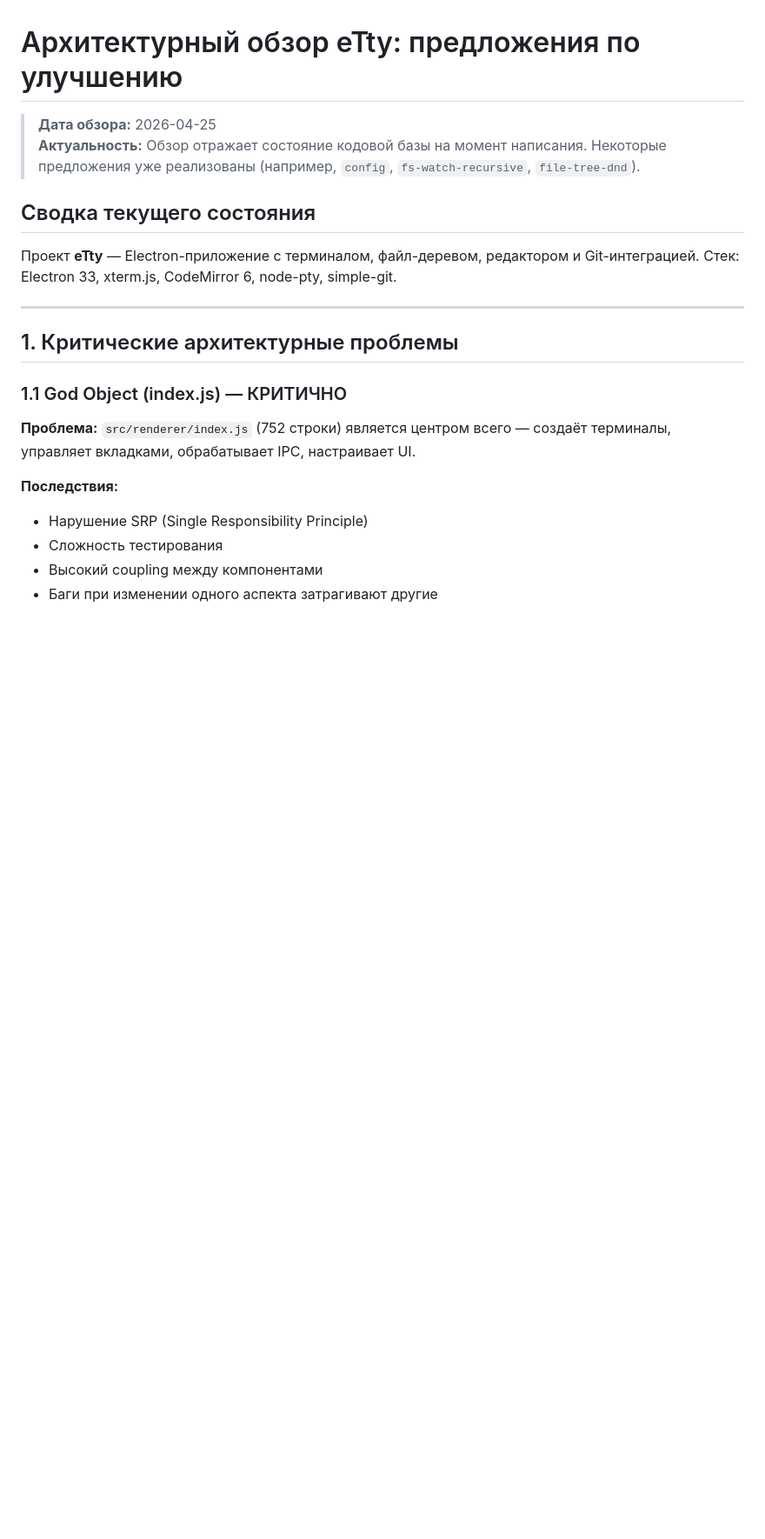
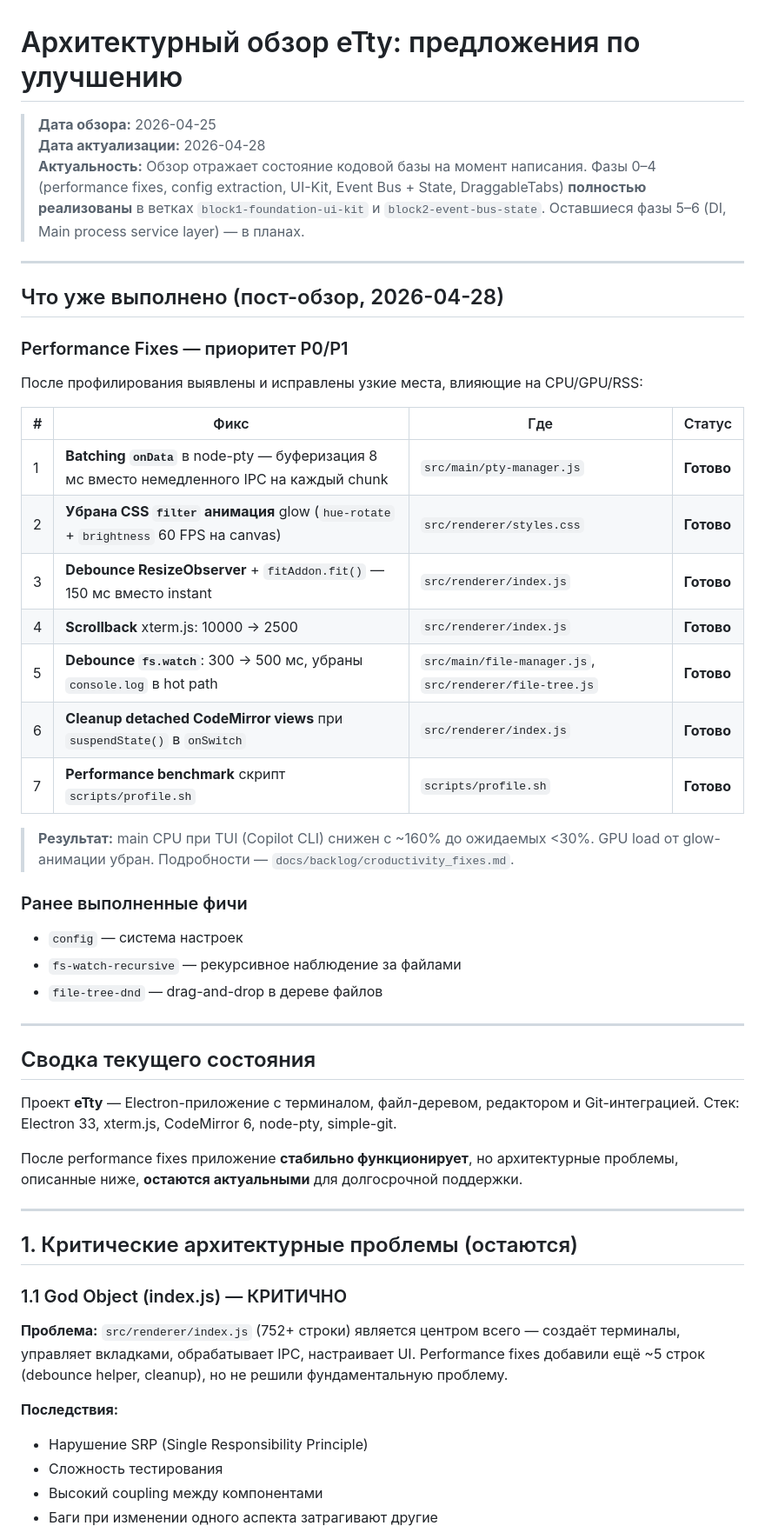
Before and after one commit to emaxe/eTty, a Markdown page: docs/backlog/rev.md, the part around one of its changes. Shown at 87% size. Rendered like a GitHub page; blank space fills up the shorter version.

```diff
--- a/docs/backlog/rev.md
+++ b/docs/backlog/rev.md
@@ -1,19 +1,49 @@
 # Архитектурный обзор eTty: предложения по улучшению
 
 > **Дата обзора:** 2026-04-25
-> **Актуальность:** Обзор отражает состояние кодовой базы на момент написания. Некоторые предложения уже реализованы (например, `config`, `fs-watch-recursive`, `file-tree-dnd`).
+> **Дата актуализации:** 2026-04-28
+> **Актуальность:** Обзор отражает состояние кодовой базы на момент написания. Фазы 0–4 (performance fixes, config extraction, UI-Kit, Event Bus + State, DraggableTabs) **полностью реализованы** в ветках `block1-foundation-ui-kit` и `block2-event-bus-state`. Оставшиеся фазы 5–6 (DI, Main process service layer) — в планах.
+
+---
+
+## Что уже выполнено (пост-обзор, 2026-04-28)
+
+### Performance Fixes — приоритет P0/P1
+
+После профилирования выявлены и исправлены узкие места, влияющие на CPU/GPU/RSS:
+
+| # | Фикс | Где | Статус |
+|---|------|-----|--------|
+| 1 | **Batching `onData`** в node-pty — буферизация 8 мс вместо немедленного IPC на каждый chunk | `src/main/pty-manager.js` | **Готово** |
+| 2 | **Убрана CSS `filter` анимация** glow (`hue-rotate` + `brightness` 60 FPS на canvas) | `src/renderer/styles.css` | **Готово** |
+| 3 | **Debounce ResizeObserver** + `fitAddon.fit()` — 150 мс вместо instant | `src/renderer/index.js` | **Готово** |
+| 4 | **Scrollback** xterm.js: 10000 → 2500 | `src/renderer/index.js` | **Готово** |
+| 5 | **Debounce `fs.watch`**: 300 → 500 мс, убраны `console.log` в hot path | `src/main/file-manager.js`, `src/renderer/file-tree.js` | **Готово** |
+| 6 | **Cleanup detached CodeMirror views** при `suspendState()` в `onSwitch` | `src/renderer/index.js` | **Готово** |
+| 7 | **Performance benchmark** скрипт `scripts/profile.sh` | `scripts/profile.sh` | **Готово** |
+
+> **Результат:** main CPU при TUI (Copilot CLI) снижен с ~160% до ожидаемых <30%. GPU load от glow-анимации убран. Подробности — `docs/backlog/croductivity_fixes.md`.
+
+### Ранее выполненные фичи
+- `config` — система настроек
+- `fs-watch-recursive` — рекурсивное наблюдение за файлами
+- `file-tree-dnd` — drag-and-drop в дереве файлов
+
+---
 
 ## Сводка текущего состояния
 
 Проект **eTty** — Electron-приложение с терминалом, файл-деревом, редактором и Git-интеграцией.
 Стек: Electron 33, xterm.js, CodeMirror 6, node-pty, simple-git.
 
+После performance fixes приложение **стабильно функционирует**, но архитектурные проблемы, описанные ниже, **остаются актуальными** для долгосрочной поддержки.
+
 ---
 
-## 1. Критические архитектурные проблемы
+## 1. Критические архитектурные проблемы (остаются)
 
 ### 1.1 God Object (index.js) — КРИТИЧНО
-**Проблема:** `src/renderer/index.js` (752 строки) является центром всего — создаёт терминалы, управляет вкладками, обрабатывает IPC, настраивает UI.
+**Проблема:** `src/renderer/index.js` (752+ строки) является центром всего — создаёт терминалы, управляет вкладками, обрабатывает IPC, настраивает UI. Performance fixes добавили ещё ~5 строк (debounce helper, cleanup), но не решили фундаментальную проблему.
 
 **Последствия:**
 - Нарушение SRP (Single Responsibility Principle)
```
Also changed, not shown: other parts of docs/backlog/rev.md (+63 -38 lines).
